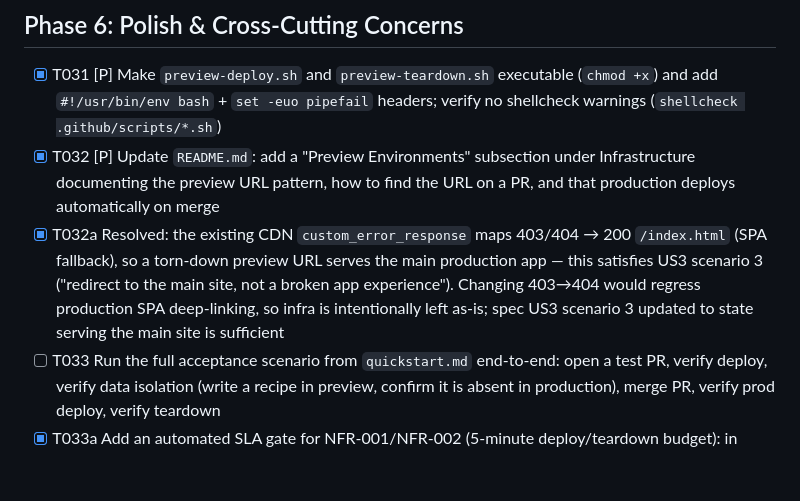
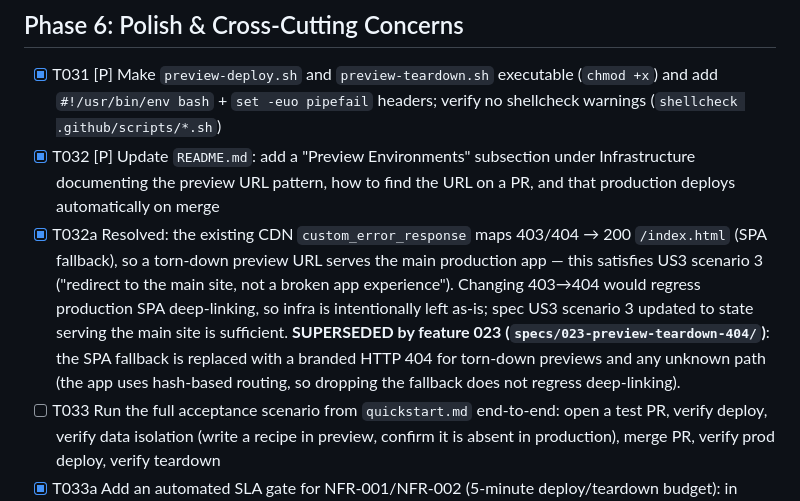
Before and after one commit to albertocastro63/cocktails, a Markdown page: specs/021-pr-preview-environments/tasks.md, the part around the change. Drawn GitHub-style; blank space fills up the shorter version.

```diff
--- a/specs/021-pr-preview-environments/tasks.md
+++ b/specs/021-pr-preview-environments/tasks.md
@@ -102,7 +102,7 @@
 
 - [X] T031 [P] Make `preview-deploy.sh` and `preview-teardown.sh` executable (`chmod +x`) and add `#!/usr/bin/env bash` + `set -euo pipefail` headers; verify no shellcheck warnings (`shellcheck .github/scripts/*.sh`)
 - [X] T032 [P] Update `README.md`: add a "Preview Environments" subsection under Infrastructure documenting the preview URL pattern, how to find the URL on a PR, and that production deploys automatically on merge
-- [X] T032a Resolved: the existing CDN `custom_error_response` maps 403/404 → 200 `/index.html` (SPA fallback), so a torn-down preview URL serves the main production app — this satisfies US3 scenario 3 ("redirect to the main site, not a broken app experience"). Changing 403→404 would regress production SPA deep-linking, so infra is intentionally left as-is; spec US3 scenario 3 updated to state serving the main site is sufficient
+- [X] T032a Resolved: the existing CDN `custom_error_response` maps 403/404 → 200 `/index.html` (SPA fallback), so a torn-down preview URL serves the main production app — this satisfies US3 scenario 3 ("redirect to the main site, not a broken app experience"). Changing 403→404 would regress production SPA deep-linking, so infra is intentionally left as-is; spec US3 scenario 3 updated to state serving the main site is sufficient. **SUPERSEDED by feature 023 (`specs/023-preview-teardown-404/`)**: the SPA fallback is replaced with a branded HTTP 404 for torn-down previews and any unknown path (the app uses hash-based routing, so dropping the fallback does not regress deep-linking).
 - [ ] T033 Run the full acceptance scenario from `quickstart.md` end-to-end: open a test PR, verify deploy, verify data isolation (write a recipe in preview, confirm it is absent in production), merge PR, verify prod deploy, verify teardown
 - [X] T033a Add an automated SLA gate for NFR-001/NFR-002 (5-minute deploy/teardown budget): in `preview-deploy.yml` and `preview-teardown.yml`, capture a start timestamp at job start (`date +%s`) and, after the deploy/teardown step, fail the job if elapsed time exceeds 300 seconds (`echo "::error::preview deploy exceeded 5-minute SLA (${ELAPSED}s)"; exit 1`). This replaces the manual-only validation noted in plan.md Complexity Tracking
 - [X] T034 Verify frontend test coverage remains ≥75% after client.js change (`cd frontend && npm test -- --coverage`)
```
Also changed, not shown: README.md (+2 -0 lines), specs/023-preview-teardown-404/tasks.md (+2 -2 lines).
